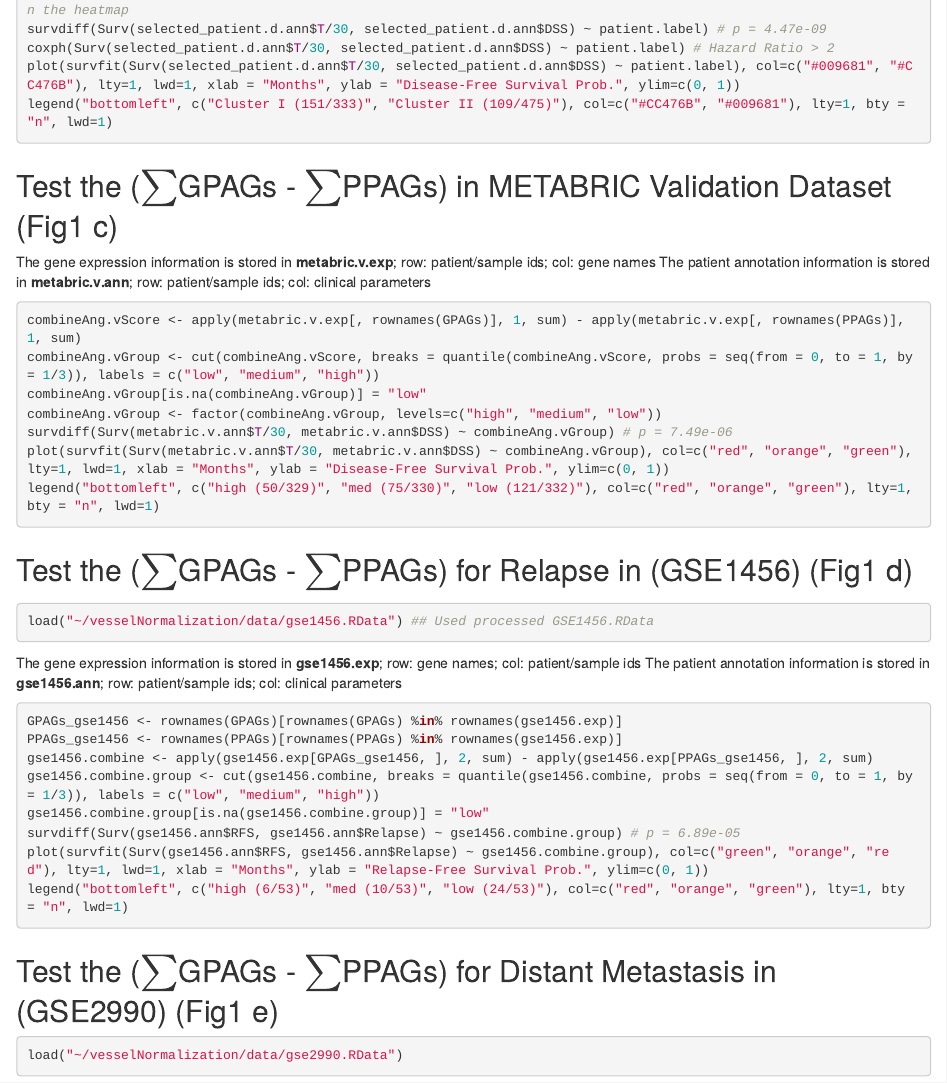
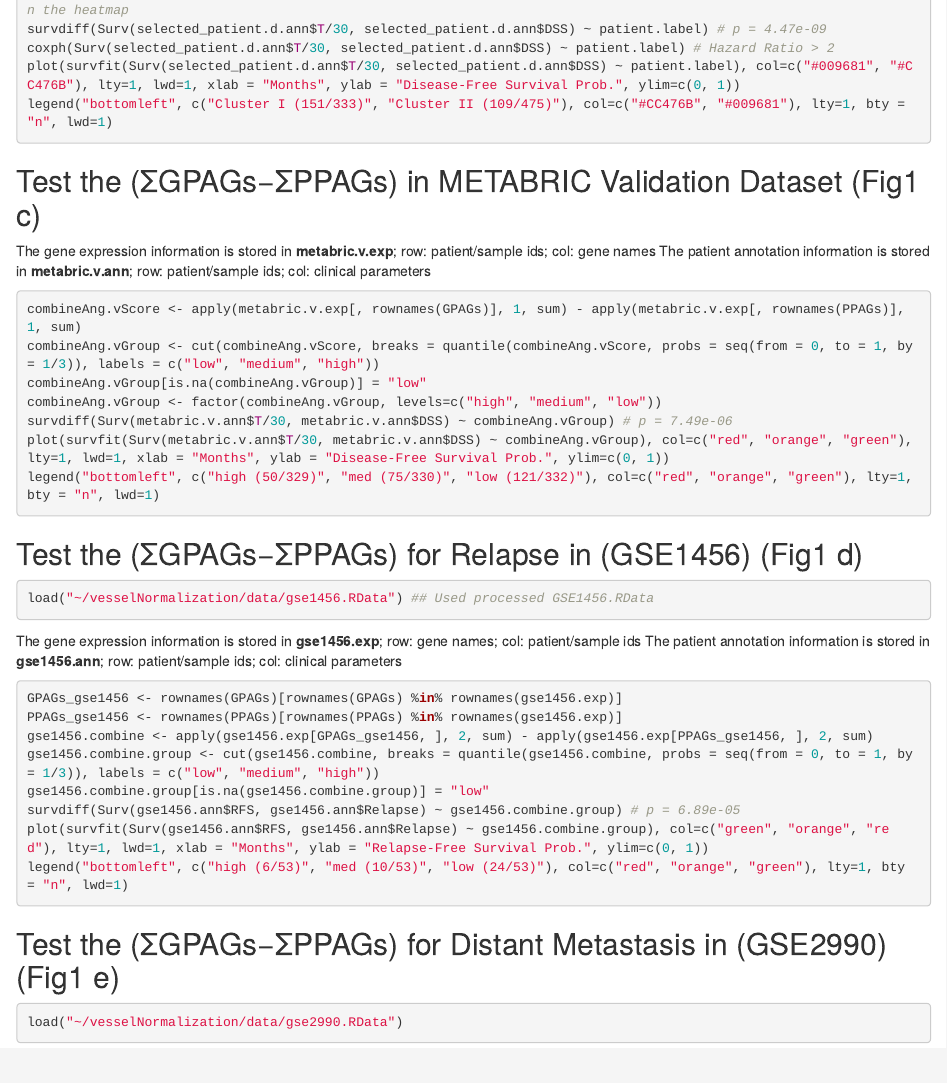
Before and after one commit to lintian0616/vesselNormalization, an R Markdown document (Fig1/Fig1.Rmd): the page in a window 1100 px wide, from 1580 px down. Rendered offline with R 4.5, knitr and Pandoc, with nearby package versions; the code chunks are not run, so their results and figures are left out.

Commit message:
change SUM symbol

````diff
--- a/Fig1/Fig1.Rmd
+++ b/Fig1/Fig1.Rmd
@@ -86,7 +86,7 @@ plot(survfit(Surv(selected_patient.d.ann$T/30, selected_patient.d.ann$DSS) ~ pat
 legend("bottomleft", c("Cluster I (151/333)", "Cluster II (109/475)"), col=c("#CC476B", "#009681"), lty=1, bty = "n", lwd=1)
 ```
 
-## Test the ($\sum$GPAGs - $\sum$PPAGs) in METABRIC Validation Dataset (Fig1 c)
+## Test the (ΣGPAGs−ΣPPAGs) in METABRIC Validation Dataset (Fig1 c)
 
 The gene expression information is stored in **metabric.v.exp**; row: patient/sample ids; col: gene names
 The patient annotation information is stored in **metabric.v.ann**; row: patient/sample ids; col: clinical parameters
@@ -101,7 +101,7 @@ plot(survfit(Surv(metabric.v.ann$T/30, metabric.v.ann$DSS) ~ combineAng.vGroup),
 legend("bottomleft", c("high (50/329)", "med (75/330)", "low (121/332)"), col=c("red", "orange", "green"), lty=1, bty = "n", lwd=1)
 ```
 
-## Test the ($\sum$GPAGs - $\sum$PPAGs) for Relapse in (GSE1456) (Fig1 d)
+## Test the (ΣGPAGs−ΣPPAGs) for Relapse in (GSE1456) (Fig1 d)
 
 ```{r}
 load("~/vesselNormalization/data/gse1456.RData") ## Used processed GSE1456.RData
@@ -121,7 +121,7 @@ plot(survfit(Surv(gse1456.ann$RFS, gse1456.ann$Relapse) ~ gse1456.combine.group)
 legend("bottomleft", c("high (6/53)", "med (10/53)", "low (24/53)"), col=c("red", "orange", "green"), lty=1, bty = "n", lwd=1)
 ```
 
-## Test the ($\sum$GPAGs - $\sum$PPAGs) for Distant Metastasis in (GSE2990) (Fig1 e)
+## Test the (ΣGPAGs−ΣPPAGs) for Distant Metastasis in (GSE2990) (Fig1 e)
 
 ```{r}
 load("~/vesselNormalization/data/gse2990.RData")
````
